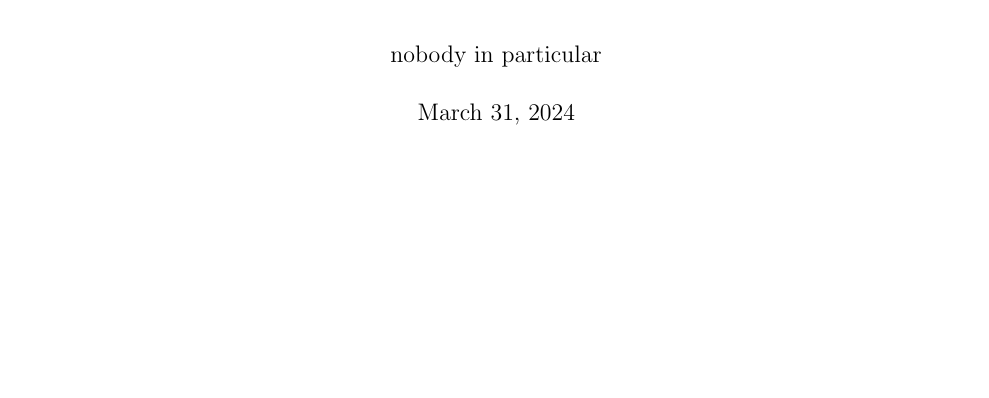
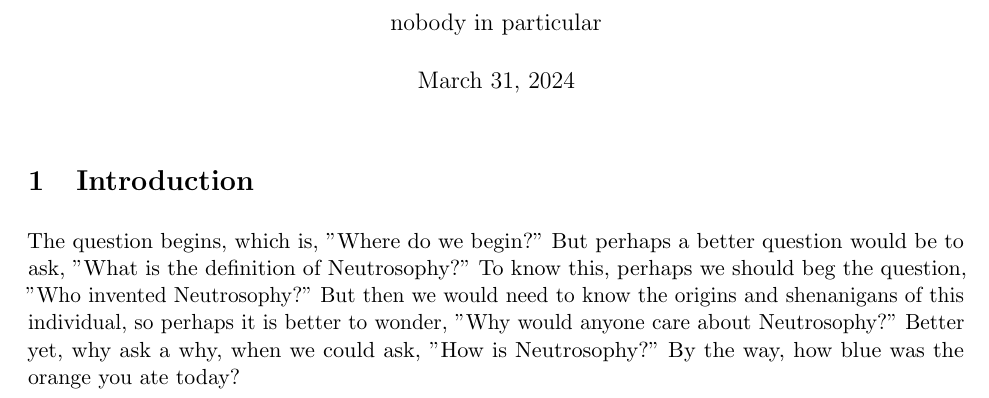
Before and after one commit to Heliscone/neutrosophy, a LaTeX document (neutrosophy.tex): part of the page, cut so that both start at the same text, the shorter picture padded with empty space. Compiled offline with pdfLaTeX; a LaTeX package or settings file that is missing is left out.

Commit message:
Update neutrosophy.tex

```diff
--- a/neutrosophy.tex
+++ b/neutrosophy.tex
@@ -7,4 +7,7 @@
 \begin{document}
 \maketitle
 
+\section{Introduction}
+The question begins, which is, "Where do we begin?" But perhaps a better question would be to ask, "What is the definition of Neutrosophy?" To know this, perhaps we should beg the question, "Who invented Neutrosophy?" But then we would need to know the origins and shenanigans of this individual, so perhaps it is better to wonder, "Why would anyone care about Neutrosophy?" Better yet, why ask a why, when we could ask, "How is Neutrosophy?" By the way, how blue was the orange you ate today?
+
 \end{document}
```
